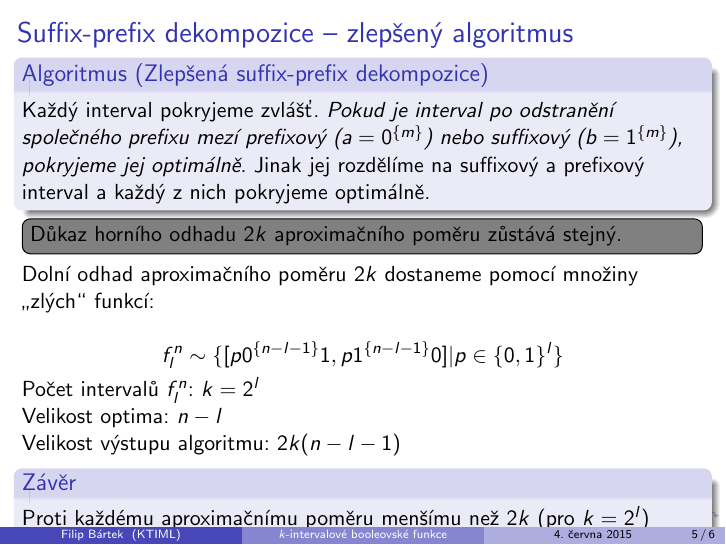
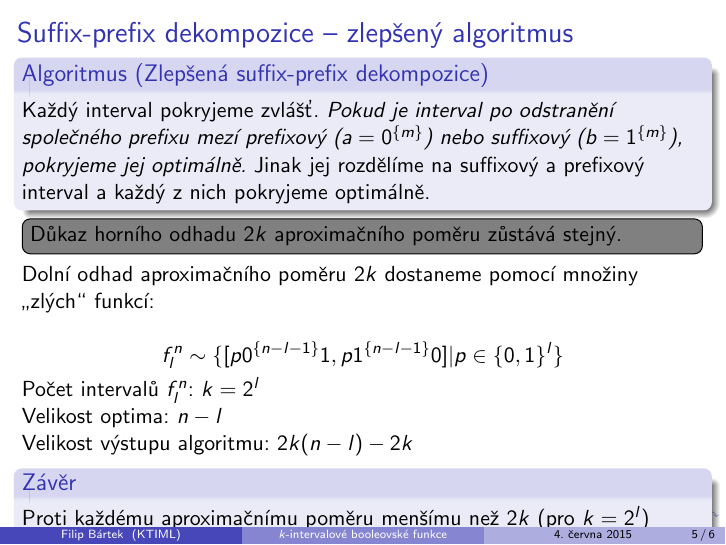
Before and after one commit to filipbartek/ibf, LaTeX slides (defense.tex): page 28 of 29. Compiled offline with pdfLaTeX.

Commit message:
"2k(n-l)-2k" > "2k(n-l-1)"

```diff
--- a/defense.tex
+++ b/defense.tex
@@ -495,7 +495,7 @@ Počet intervalů $f_l^n$: $k = 2^l$
 
 Velikost optima: $n-l$
 
-Velikost výstupu algoritmu: $2k (n-l-1)$
+Velikost výstupu algoritmu: $2k (n-l) - 2k$
 
 \begin{conclusion}
 Proti každému aproximačnímu poměru menšímu než $2k$ (pro $k = 2^l$) existuje protipříklad.
```
